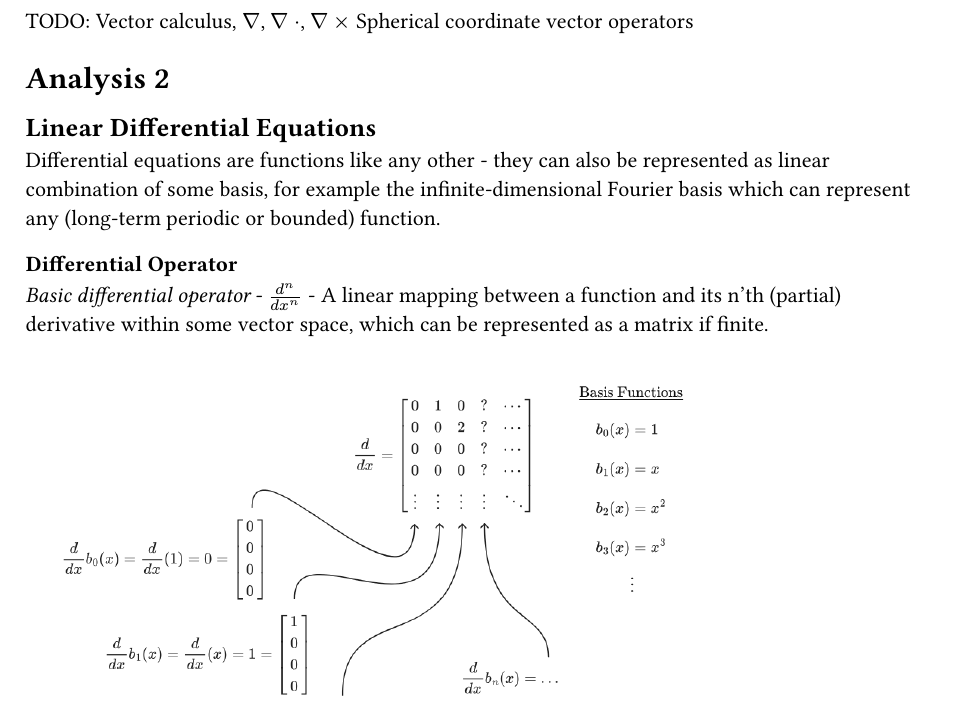
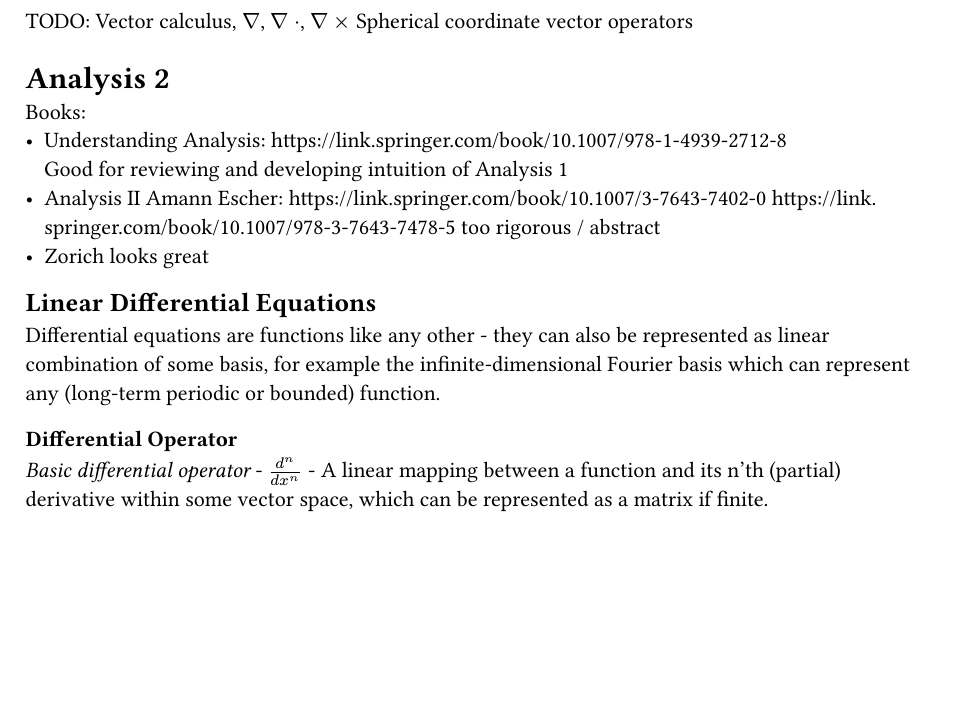
Before and after one commit to kalekdev/uni, a Typst document (semester-2/analysis-2/notes.typ): part of the page before the commit and part of page 1 of 2 after it, cut so that both start at the same text, the shorter picture padded with empty space. The pictures show the PDF file semester-2/analysis-2/notes.pdf that the author committed with the source.

Commit message:
Analysis 2 books

```diff
--- a/semester-2/analysis-2/notes.typ
+++ b/semester-2/analysis-2/notes.typ
@@ -3,6 +3,10 @@ Vector calculus, $gradient$, $gradient dot$, $gradient times$
 Spherical coordinate vector operators
 
 = Analysis 2
+Books:
+- Understanding Analysis: https://link.springer.com/book/10.1007/978-1-4939-2712-8\ Good for reviewing and developing intuition of Analysis 1
+- Analysis II Amann Escher: https://link.springer.com/book/10.1007/3-7643-7402-0 https://link.springer.com/book/10.1007/978-3-7643-7478-5 too rigorous / abstract
+- Zorich looks great
 
 == Linear Differential Equations
 Differential equations are functions like any other - they can also be represented as linear combination of some basis, for example the infinite-dimensional Fourier basis which can represent any (long-term periodic or bounded) function.
```
Also changed, not shown: fundamentals/cpp.typ (+2 -0 lines), fundamentals/cpp.pdf, semester-2/analysis-2/notes.pdf.
